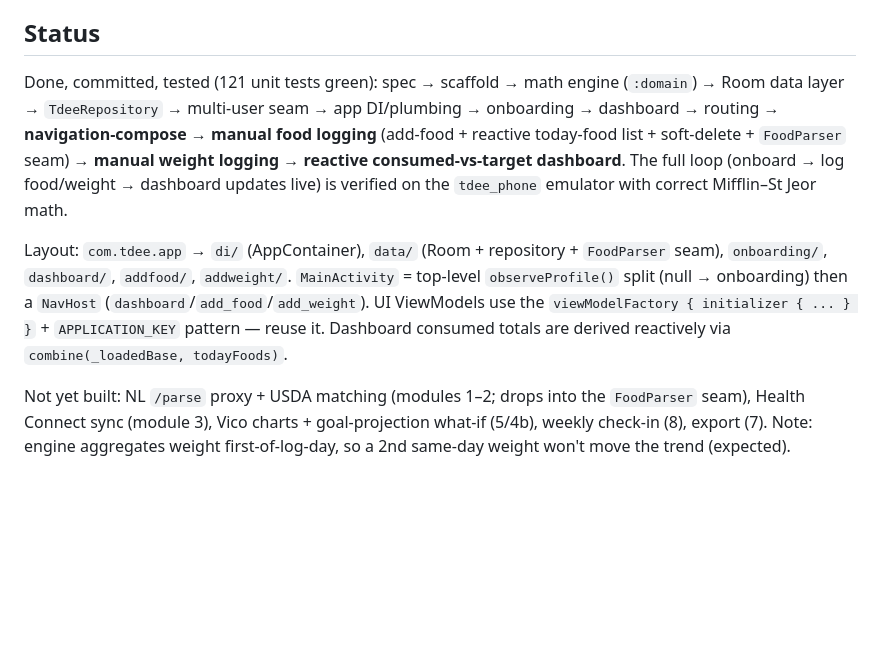
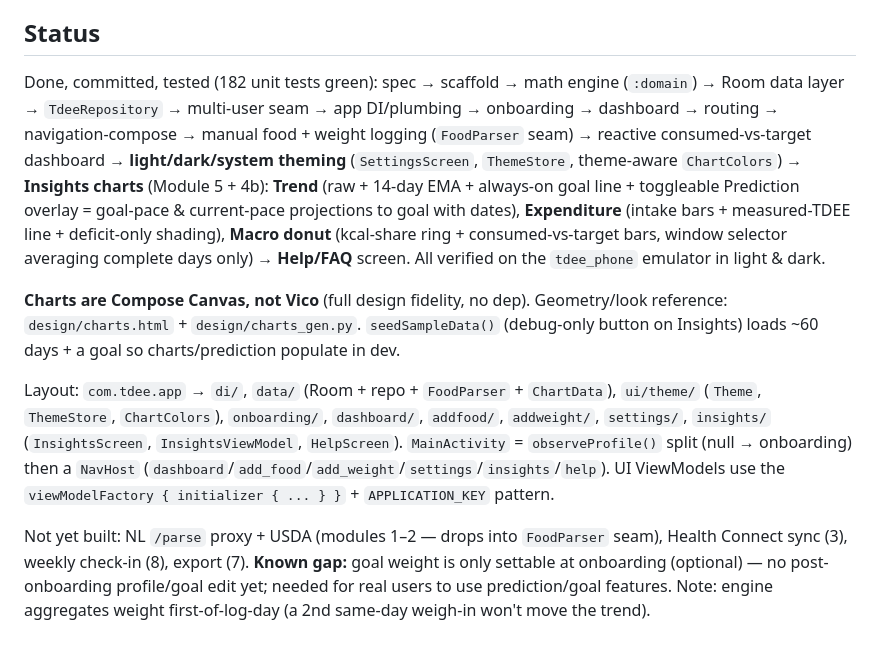
Before and after one commit to ldstrohl/tdee, a Markdown page: CLAUDE.md, the part around the change. Drawn GitHub-style; blank space fills up the shorter version.

Commit message:
Update CLAUDE.md: charts slice + theming complete; note goal-edit gap

```diff
--- a/CLAUDE.md
+++ b/CLAUDE.md
@@ -105,20 +105,28 @@ Note: the `~/AudiobookWearOS` project (similar Android/Compose setup) drives **p
 `EmulatorReadme.md` are good references for emulator + adb workflows.
 
 ## Status
-Done, committed, tested (121 unit tests green): spec → scaffold → math engine (`:domain`) → Room data
+Done, committed, tested (182 unit tests green): spec → scaffold → math engine (`:domain`) → Room data
 layer → `TdeeRepository` → multi-user seam → app DI/plumbing → onboarding → dashboard → routing →
-**navigation-compose** → **manual food logging** (add-food + reactive today-food list + soft-delete +
-`FoodParser` seam) → **manual weight logging** → **reactive consumed-vs-target dashboard**. The full
-loop (onboard → log food/weight → dashboard updates live) is verified on the `tdee_phone` emulator
-with correct Mifflin–St Jeor math.
+navigation-compose → manual food + weight logging (`FoodParser` seam) → reactive consumed-vs-target
+dashboard → **light/dark/system theming** (`SettingsScreen`, `ThemeStore`, theme-aware `ChartColors`)
+→ **Insights charts** (Module 5 + 4b): **Trend** (raw + 14-day EMA + always-on goal line + toggleable
+Prediction overlay = goal-pace & current-pace projections to goal with dates), **Expenditure** (intake
+bars + measured-TDEE line + deficit-only shading), **Macro donut** (kcal-share ring + consumed-vs-target
+bars, window selector averaging complete days only) → **Help/FAQ** screen. All verified on the
+`tdee_phone` emulator in light & dark.
 
-Layout: `com.tdee.app` → `di/` (AppContainer), `data/` (Room + repository + `FoodParser` seam),
-`onboarding/`, `dashboard/`, `addfood/`, `addweight/`. `MainActivity` = top-level `observeProfile()`
-split (null → onboarding) then a `NavHost` (`dashboard`/`add_food`/`add_weight`). UI ViewModels use
-the `viewModelFactory { initializer { ... } }` + `APPLICATION_KEY` pattern — reuse it. Dashboard
-consumed totals are derived reactively via `combine(_loadedBase, todayFoods)`.
+**Charts are Compose Canvas, not Vico** (full design fidelity, no dep). Geometry/look reference:
+`design/charts.html` + `design/charts_gen.py`. `seedSampleData()` (debug-only button on Insights) loads
+~60 days + a goal so charts/prediction populate in dev.
 
-Not yet built: NL `/parse` proxy + USDA matching (modules 1–2; drops into the `FoodParser` seam),
-Health Connect sync (module 3), Vico charts + goal-projection what-if (5/4b), weekly check-in (8),
-export (7). Note: engine aggregates weight first-of-log-day, so a 2nd same-day weight won't move the
-trend (expected).
+Layout: `com.tdee.app` → `di/`, `data/` (Room + repo + `FoodParser` + `ChartData`), `ui/theme/`
+(`Theme`, `ThemeStore`, `ChartColors`), `onboarding/`, `dashboard/`, `addfood/`, `addweight/`,
+`settings/`, `insights/` (`InsightsScreen`, `InsightsViewModel`, `HelpScreen`). `MainActivity` =
+`observeProfile()` split (null → onboarding) then a `NavHost`
+(`dashboard`/`add_food`/`add_weight`/`settings`/`insights`/`help`). UI ViewModels use the
+`viewModelFactory { initializer { ... } }` + `APPLICATION_KEY` pattern.
+
+Not yet built: NL `/parse` proxy + USDA (modules 1–2 — drops into `FoodParser` seam), Health Connect
+sync (3), weekly check-in (8), export (7). **Known gap:** goal weight is only settable at onboarding
+(optional) — no post-onboarding profile/goal edit yet; needed for real users to use prediction/goal
+features. Note: engine aggregates weight first-of-log-day (a 2nd same-day weigh-in won't move the trend).
```
